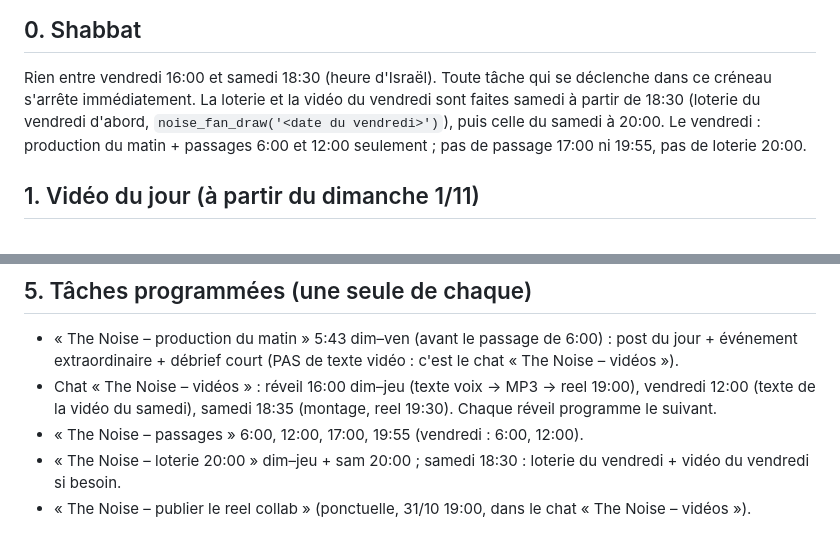
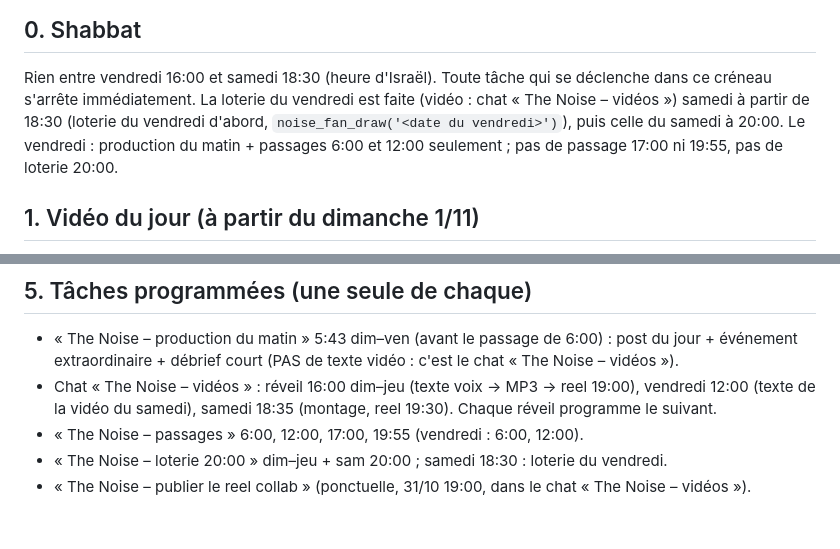
Before and after one commit to chlomo111-bit/thenoise, a Markdown page: tools/ROUTINE.md, 2 parts joined by grey strips. GitHub-like rendering.

Commit message:
ROUTINE : l'automatisation ne fait plus de vidéo (loterie du vendredi seulement)
Co-Authored-By: Claude Opus 5.5 <noreply@anthropic.com>

```diff
--- a/tools/ROUTINE.md
+++ b/tools/ROUTINE.md
@@ -13,7 +13,7 @@ Détails techniques des fonctions SQL : `tools/ROUTINE_FONCTIONS_COMMUNES.md`.
 
 ## 0. Shabbat
 Rien entre vendredi 16:00 et samedi 18:30 (heure d'Israël). Toute tâche qui se déclenche dans ce créneau s'arrête immédiatement.
-La loterie et la vidéo du vendredi sont faites samedi à partir de 18:30 (loterie du vendredi d'abord, `noise_fan_draw('<date du vendredi>')`), puis celle du samedi à 20:00.
+La loterie du vendredi est faite (vidéo : chat « The Noise – vidéos ») samedi à partir de 18:30 (loterie du vendredi d'abord, `noise_fan_draw('<date du vendredi>')`), puis celle du samedi à 20:00.
 Le vendredi : production du matin + passages 6:00 et 12:00 seulement ; pas de passage 17:00 ni 19:55, pas de loterie 20:00.
 
 ## 1. Vidéo du jour (à partir du dimanche 1/11)
@@ -60,5 +60,5 @@ Il est annoncé dans noise_state `news` (titre + texte) et raconté dans la vid
 - « The Noise – production du matin » 5:43 dim–ven (avant le passage de 6:00) : post du jour + événement extraordinaire + débrief court (PAS de texte vidéo : c'est le chat « The Noise – vidéos »).
 - Chat « The Noise – vidéos » : réveil 16:00 dim–jeu (texte voix → MP3 → reel 19:00), vendredi 12:00 (texte de la vidéo du samedi), samedi 18:35 (montage, reel 19:30). Chaque réveil programme le suivant.
 - « The Noise – passages » 6:00, 12:00, 17:00, 19:55 (vendredi : 6:00, 12:00).
-- « The Noise – loterie 20:00 » dim–jeu + sam 20:00 ; samedi 18:30 : loterie du vendredi + vidéo du vendredi si besoin.
+- « The Noise – loterie 20:00 » dim–jeu + sam 20:00 ; samedi 18:30 : loterie du vendredi.
 - « The Noise – publier le reel collab » (ponctuelle, 31/10 19:00, dans le chat « The Noise – vidéos »).
```
